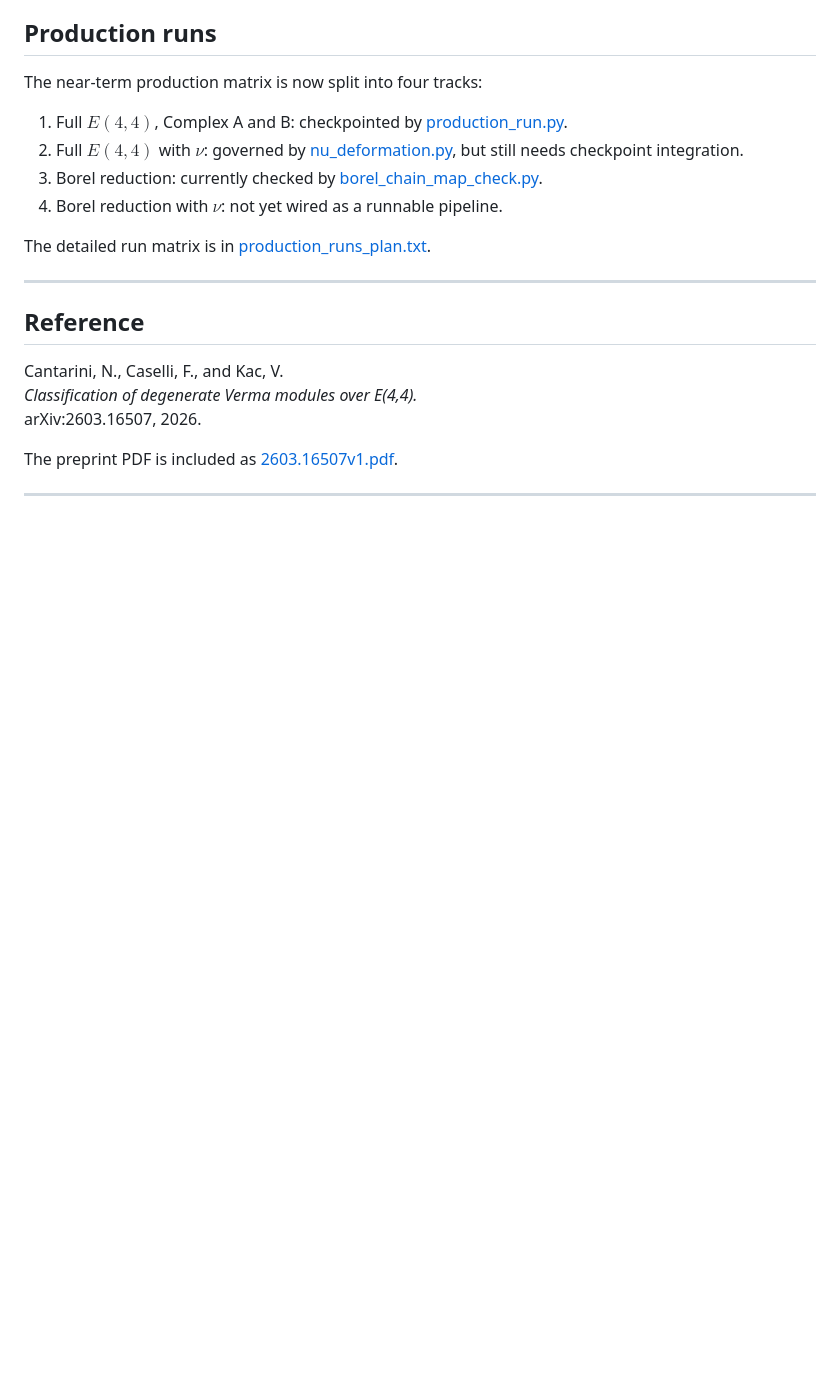
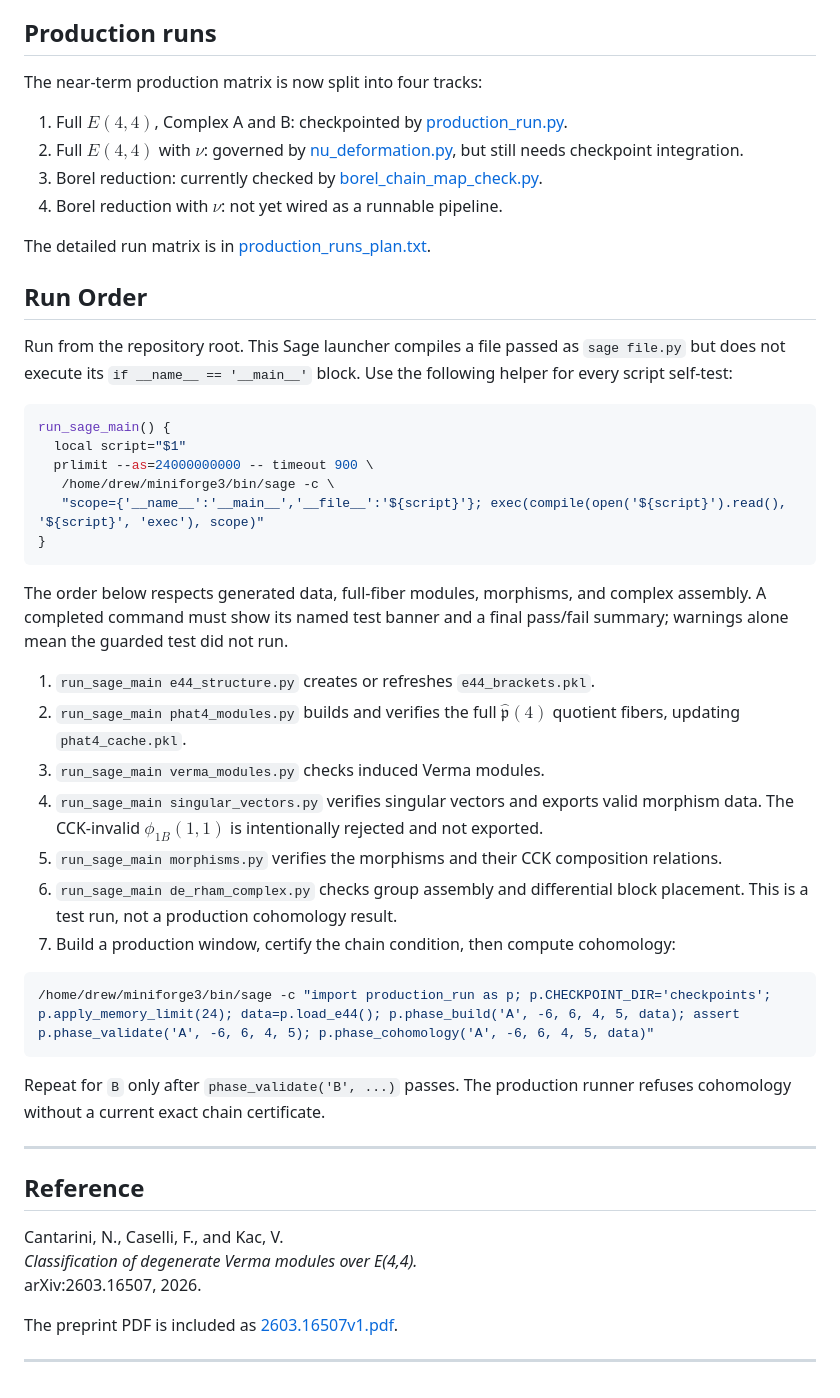
Before and after one commit to dremmeng/E44Com, a Markdown page: README.md, the part around the change. Drawn GitHub-style; blank space fills up the shorter version.

````diff
--- a/README.md
+++ b/README.md
@@ -76,6 +76,46 @@ The near-term production matrix is now split into four tracks:
 
 The detailed run matrix is in [production_runs_plan.txt](production_runs_plan.txt).
 
+## Run Order
+
+Run from the repository root. This Sage launcher compiles a file passed as
+`sage file.py` but does not execute its `if __name__ == '__main__'` block.
+Use the following helper for every script self-test:
+
+```bash
+run_sage_main() {
+  local script="$1"
+  prlimit --as=24000000000 -- timeout 900 \
+   /home/drew/miniforge3/bin/sage -c \
+   "scope={'__name__':'__main__','__file__':'${script}'}; exec(compile(open('${script}').read(), '${script}', 'exec'), scope)"
+}
+```
+
+The order below respects generated data, full-fiber modules, morphisms, and
+complex assembly. A completed command must show its named test banner and a
+final pass/fail summary; warnings alone mean the guarded test did not run.
+
+1. `run_sage_main e44_structure.py` creates or refreshes `e44_brackets.pkl`.
+2. `run_sage_main phat4_modules.py` builds and verifies the full
+  $\hat{\mathfrak p}(4)$ quotient fibers, updating `phat4_cache.pkl`.
+3. `run_sage_main verma_modules.py` checks induced Verma modules.
+4. `run_sage_main singular_vectors.py` verifies singular vectors and exports
+  valid morphism data. The CCK-invalid $\phi_{1B}(1,1)$ is intentionally
+  rejected and not exported.
+5. `run_sage_main morphisms.py` verifies the morphisms and their CCK
+  composition relations.
+6. `run_sage_main de_rham_complex.py` checks group assembly and differential
+  block placement. This is a test run, not a production cohomology result.
+7. Build a production window, certify the chain condition, then compute
+  cohomology:
+
+  ```bash
+  /home/drew/miniforge3/bin/sage -c "import production_run as p; p.CHECKPOINT_DIR='checkpoints'; p.apply_memory_limit(24); data=p.load_e44(); p.phase_build('A', -6, 6, 4, 5, data); assert p.phase_validate('A', -6, 6, 4, 5); p.phase_cohomology('A', -6, 6, 4, 5, data)"
+  ```
+
+  Repeat for `B` only after `phase_validate('B', ...)` passes. The production
+  runner refuses cohomology without a current exact chain certificate.
+
 
 ---
 
````
